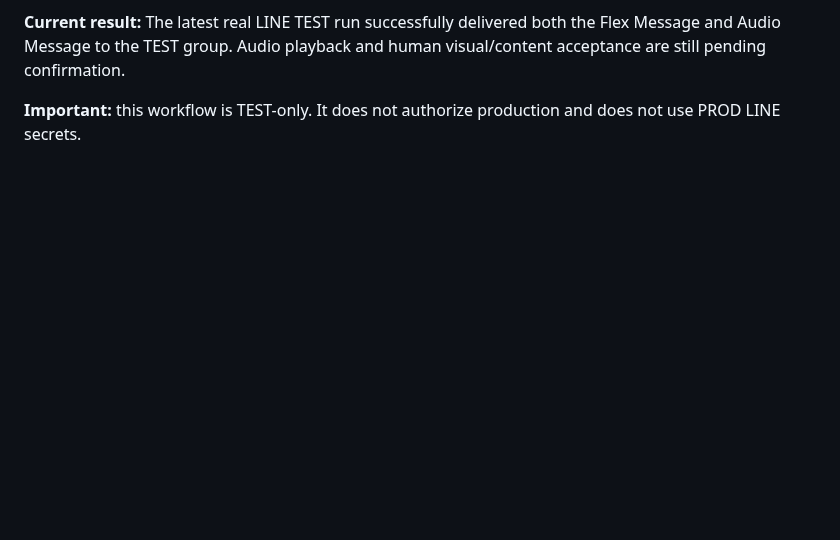
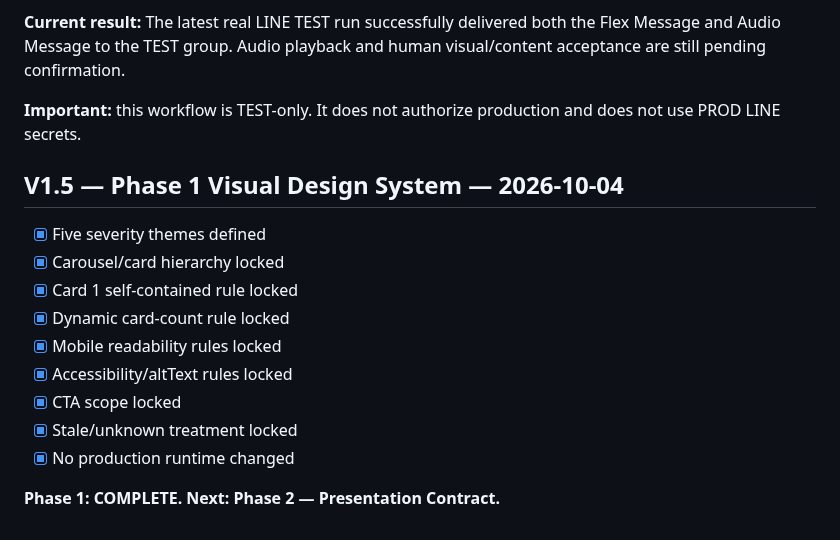
Before and after one commit to aodxx/SkyAudio-Alert, a Markdown page: CHECKLIST.md, the part around the change. GitHub-like rendering; blank space fills up the shorter version.

Commit message:
docs: record V1.5 phase 1 checklist

```diff
--- a/CHECKLIST.md
+++ b/CHECKLIST.md
@@ -99,3 +99,17 @@ B1 (stable flood source) and B2 (degraded-mode acceptance) remain open. B4 docum
 **Current result:** The latest real LINE TEST run successfully delivered both the Flex Message and Audio Message to the TEST group. Audio playback and human visual/content acceptance are still pending confirmation.
 
 **Important:** this workflow is TEST-only. It does not authorize production and does not use PROD LINE secrets.
+
+
+## V1.5 — Phase 1 Visual Design System — 2026-10-04
+- [x] Five severity themes defined
+- [x] Carousel/card hierarchy locked
+- [x] Card 1 self-contained rule locked
+- [x] Dynamic card-count rule locked
+- [x] Mobile readability rules locked
+- [x] Accessibility/altText rules locked
+- [x] CTA scope locked
+- [x] Stale/unknown treatment locked
+- [x] No production runtime changed
+
+**Phase 1: COMPLETE. Next: Phase 2 — Presentation Contract.**
```
